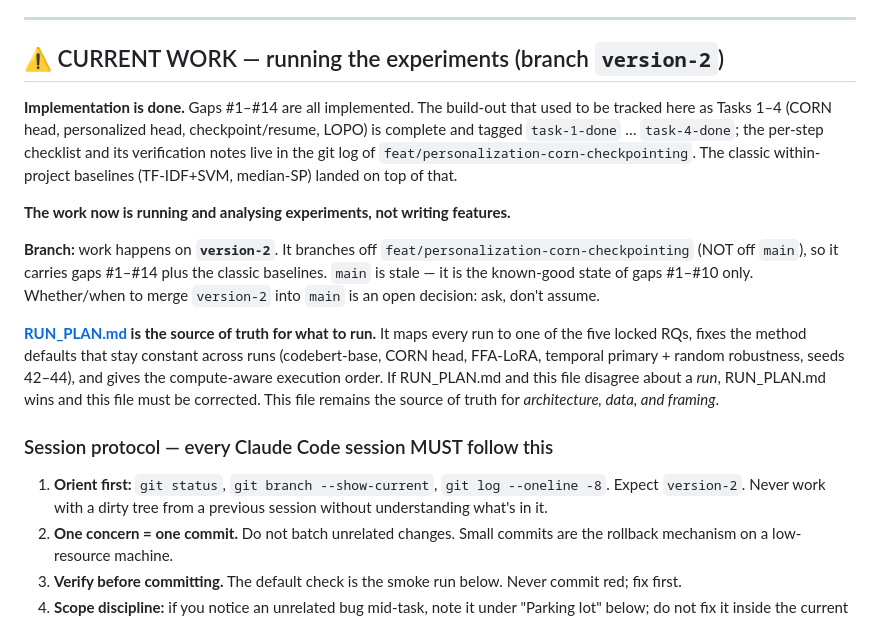
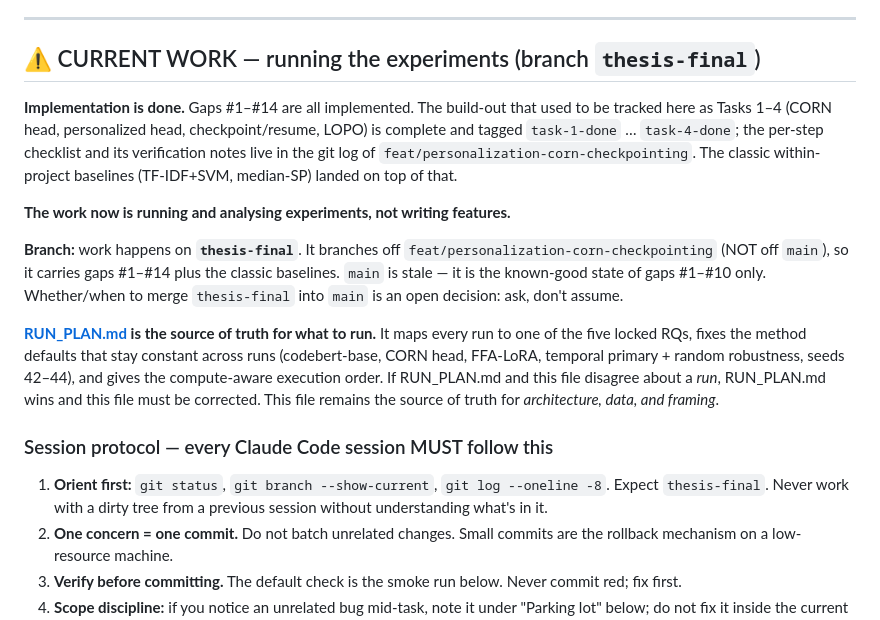
Before and after one commit to rowshan-mannan-oni/federated-story-point-estimation, a Markdown page: CLAUDE.md, the part around the change. Rendered like a GitHub page.

Commit message:
docs(claude): point branch protocol at thesis-final
Branch renamed version-2 -> thesis-final. CLAUDE.md named the old branch in four
places, including the "Orient first" step a session runs before anything else, so
leaving it would have reintroduced exactly the kind of drift the previous commit
cleaned up.

```diff
--- a/CLAUDE.md
+++ b/CLAUDE.md
@@ -18,7 +18,7 @@ A **Bachelor thesis** on **Federated Learning for Story Point Estimation (SPE)**
 
 ---
 
-## ⚠️ CURRENT WORK — running the experiments (branch `version-2`)
+## ⚠️ CURRENT WORK — running the experiments (branch `thesis-final`)
 
 **Implementation is done.** Gaps #1–#14 are all implemented. The build-out that used to
 be tracked here as Tasks 1–4 (CORN head, personalized head, checkpoint/resume, LOPO) is
@@ -28,10 +28,10 @@ classic within-project baselines (TF-IDF+SVM, median-SP) landed on top of that.
 
 **The work now is running and analysing experiments, not writing features.**
 
-**Branch:** work happens on **`version-2`**. It branches off
+**Branch:** work happens on **`thesis-final`**. It branches off
 `feat/personalization-corn-checkpointing` (NOT off `main`), so it carries gaps #1–#14
 plus the classic baselines. `main` is stale — it is the known-good state of gaps #1–#10
-only. Whether/when to merge `version-2` into `main` is an open decision: ask, don't
+only. Whether/when to merge `thesis-final` into `main` is an open decision: ask, don't
 assume.
 
 **[RUN_PLAN.md](RUN_PLAN.md) is the source of truth for what to run.** It maps every run
@@ -44,7 +44,7 @@ of truth for *architecture, data, and framing*.
 ### Session protocol — every Claude Code session MUST follow this
 
 1. **Orient first:** `git status`, `git branch --show-current`, `git log --oneline -8`.
-   Expect `version-2`. Never work with a dirty tree from a previous session without
+   Expect `thesis-final`. Never work with a dirty tree from a previous session without
    understanding what's in it.
 2. **One concern = one commit.** Do not batch unrelated changes. Small commits are the
    rollback mechanism on a low-resource machine.
```
